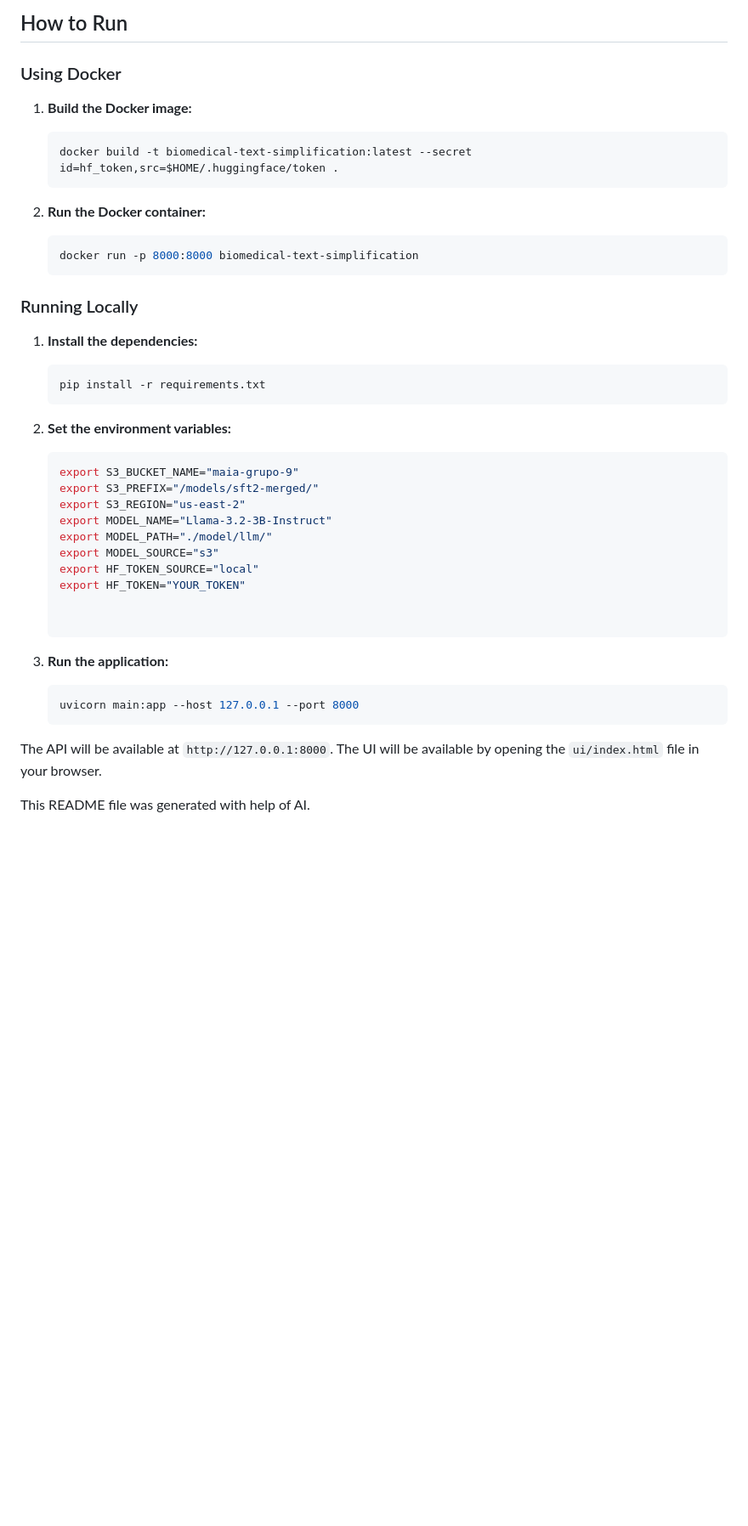
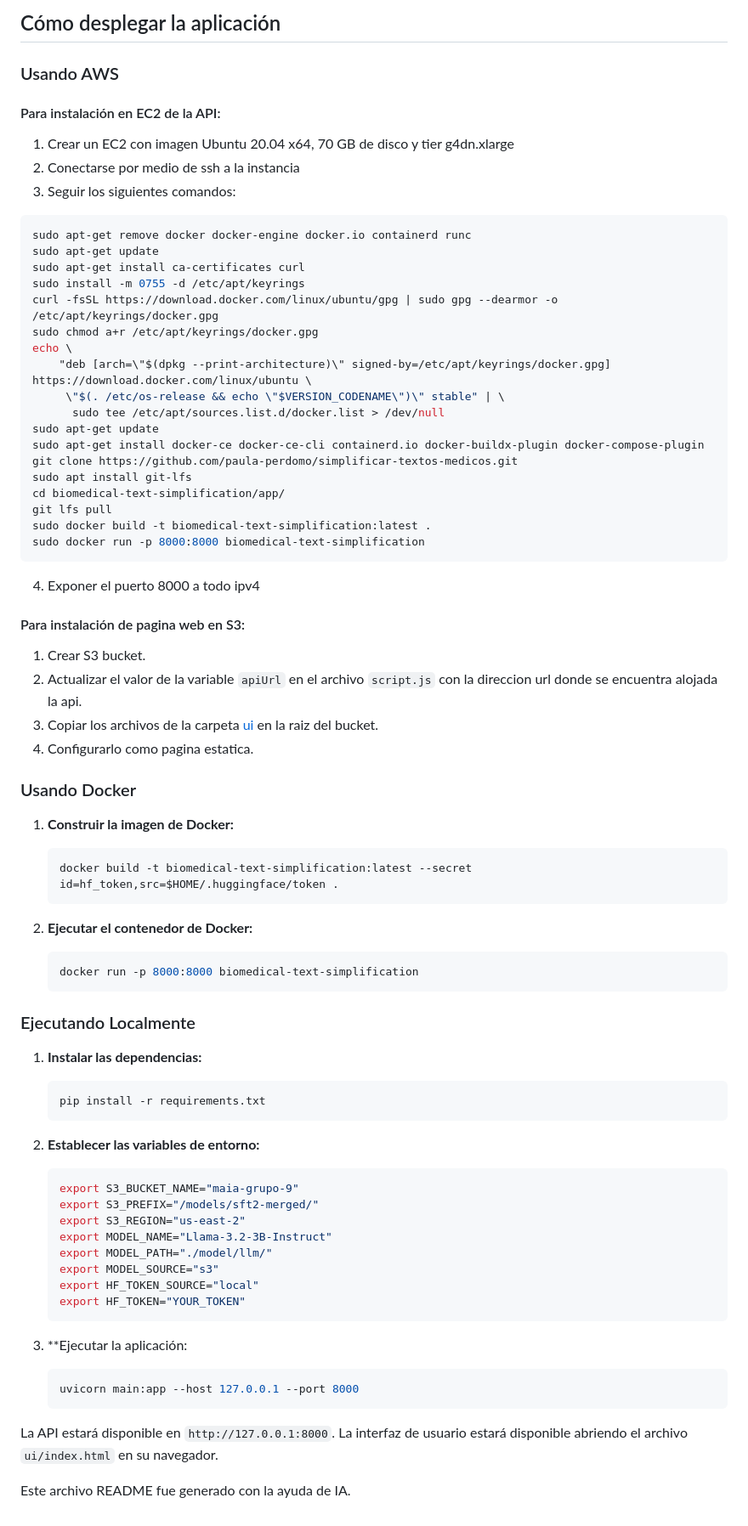
Before and after one commit to paula-perdomo/simplificar-textos-medicos, a Markdown page: app/README.md, the part around one of its changes. Shown at 85% size. Rendered like a GitHub page; blank space fills up the shorter version.

Commit message:
Translate app readme

````diff
--- a/app/README.md
+++ b/app/README.md
@@ -68,29 +68,64 @@ The following environment variables are used to configure the application:
 
-## How to Run
+## Cómo desplegar la aplicación
 
-### Using Docker
+### Usando AWS
 
-1.  **Build the Docker image:**
+#### Para instalación en EC2 de la API:
+1. Crear un EC2 con imagen Ubuntu 20.04 x64, 70 GB de disco y tier g4dn.xlarge
+2. Conectarse por medio de ssh a la instancia
+3. Seguir los siguientes comandos:
+  ```bash
+  sudo apt-get remove docker docker-engine docker.io containerd runc
+  sudo apt-get update
+  sudo apt-get install ca-certificates curl
+  sudo install -m 0755 -d /etc/apt/keyrings
+  curl -fsSL https://download.docker.com/linux/ubuntu/gpg | sudo gpg --dearmor -o /etc/apt/keyrings/docker.gpg
+  sudo chmod a+r /etc/apt/keyrings/docker.gpg
+  echo \
+      "deb [arch=\"$(dpkg --print-architecture)\" signed-by=/etc/apt/keyrings/docker.gpg] https://download.docker.com/linux/ubuntu \
+       \"$(. /etc/os-release && echo \"$VERSION_CODENAME\")\" stable" | \
+        sudo tee /etc/apt/sources.list.d/docker.list > /dev/null
+  sudo apt-get update
+  sudo apt-get install docker-ce docker-ce-cli containerd.io docker-buildx-plugin docker-compose-plugin
+  git clone https://github.com/paula-perdomo/simplificar-textos-medicos.git
+  sudo apt install git-lfs
+  cd biomedical-text-simplification/app/
+  git lfs pull
+  sudo docker build -t biomedical-text-simplification:latest .
+  sudo docker run -p 8000:8000 biomedical-text-simplification
+  ```
+4. Exponer el puerto 8000 a todo ipv4
+
+#### Para instalación de pagina web en S3:
+
+1. Crear S3 bucket.
+1. Actualizar el valor de la variable `apiUrl` en el archivo `script.js` con la direccion url donde se encuentra alojada la api.
+2. Copiar los archivos de la carpeta [ui](https://github.com/paula-perdomo/simplificar-textos-medicos/tree/main/app/ui) en la raiz del bucket.
+3. Configurarlo como pagina estatica.
+
+### Usando Docker
+
+1.  **Construir la imagen de Docker:**
 
     ```bash
     docker build -t biomedical-text-simplification:latest --secret id=hf_token,src=$HOME/.huggingface/token .
     ```
 
-2.  **Run the Docker container:**
+2.  **Ejecutar el contenedor de Docker:**
 
     ```bash
     docker run -p 8000:8000 biomedical-text-simplification
     ```
 
-### Running Locally
+### Ejecutando Localmente
 
-1.  **Install the dependencies:**
+1.  **Instalar las dependencias:**
 
     ```bash
     pip install -r requirements.txt
     ```
 
-2.  **Set the environment variables:**
+2.  **Establecer las variables de entorno:**
 
     ```bash
     export S3_BUCKET_NAME="maia-grupo-9"
@@ -101,16 +136,14 @@ The following environment variables are used to configure the application:
     export MODEL_SOURCE="s3"
     export HF_TOKEN_SOURCE="local"
     export HF_TOKEN="YOUR_TOKEN"
-
-
     ```
 
-3.  **Run the application:**
+3.  **Ejecutar la aplicación:
     ```bash
     uvicorn main:app --host 127.0.0.1 --port 8000
     ```
 
-The API will be available at `http://127.0.0.1:8000`.
-The UI will be available by opening the `ui/index.html` file in your browser.
+La API estará disponible en `http://127.0.0.1:8000`.
+La interfaz de usuario estará disponible abriendo el archivo `ui/index.html` en su navegador.
 
-This README file was generated with help of AI.
+Este archivo README fue generado con la ayuda de IA.
````
Also changed, not shown: other parts of app/README.md (+39 -39 lines), README.md (+4 -2 lines).
